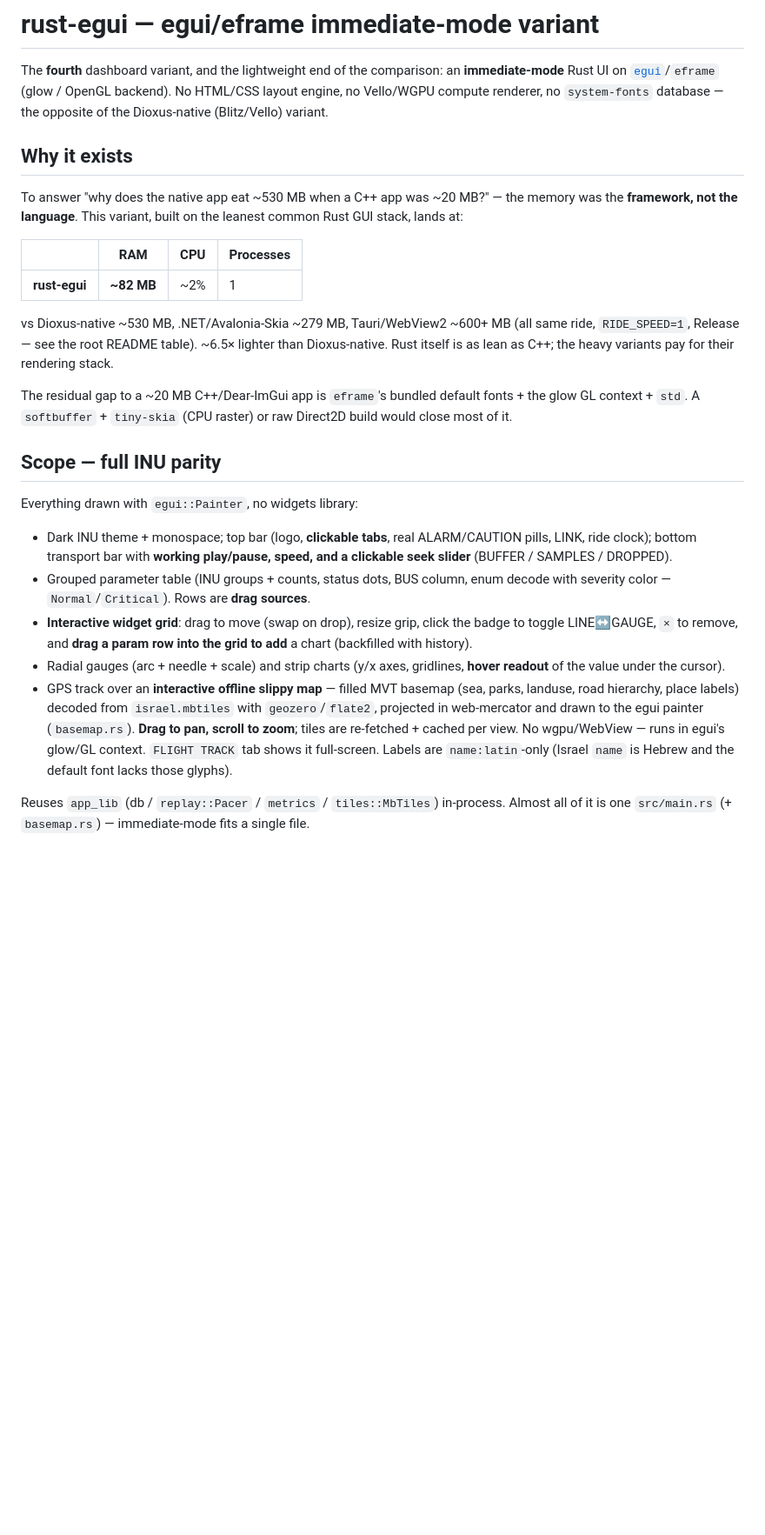
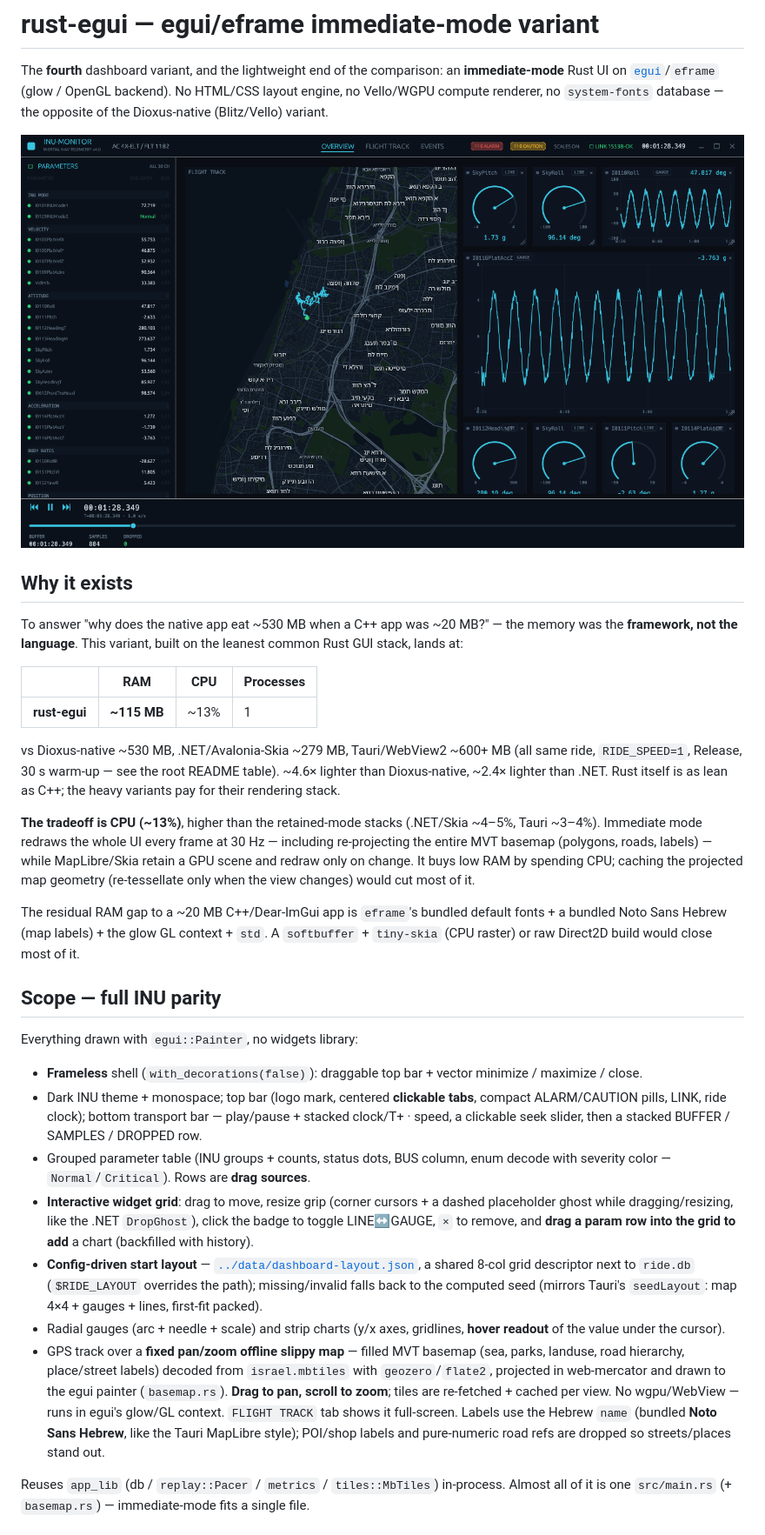
Before and after one commit to zabralex85/wpf-rust-compare-charts, a Markdown page: rust-egui/README.md, the part around the change. Shown: that part at 87% size. GitHub-like rendering; pictures changed too: docs/screenshots/rust-egui.png (added); blank space fills up the shorter version.

Commit message:
docs(rust-egui): re-measure footprint on 600s ride + add screenshot (#71)
Re-metered the merged egui variant (ride.db 600s, RIDE_SPEED=1, Release, 30s
warm-up, 8s window, 8 cores):

- RAM ~115 MB (WorkingSet), CPU ~13% (2 samples: 12.8 / 13.0).
- Corrects the stale "~130 MB / ~2-3% CPU" figures. RAM is a touch lower; CPU is
  much higher and is the honest tradeoff: immediate mode redraws the entire UI
  every frame at 30 Hz — re-projecting the whole MVT basemap each frame — while
  the retained-mode stacks (.NET/Skia ~4-5%, Tauri ~3-4%) only redraw on change.
  egui buys low RAM by spending CPU; caching projected map geometry would cut it.

Also refreshes the Scope section (frameless shell, config-driven layout, Hebrew
map labels, placeholder ghost) and adds docs/screenshots/rust-egui.png.

```diff
--- a/rust-egui/README.md
+++ b/rust-egui/README.md
@@ -5,6 +5,8 @@ The **fourth** dashboard variant, and the lightweight end of the comparison: an
 (glow / OpenGL backend). No HTML/CSS layout engine, no Vello/WGPU compute
 renderer, no `system-fonts` database — the opposite of the Dioxus-native
 (Blitz/Vello) variant.
+
+![INU dashboard rendered by rust-egui — config layout, offline MVT map with Hebrew labels](../docs/screenshots/rust-egui.png)
 
 ## Why it exists
 
@@ -14,37 +16,53 @@ leanest common Rust GUI stack, lands at:
 
 | | RAM | CPU | Processes |
 |---|---|---|---|
-| **rust-egui** | **~82 MB** | ~2% | 1 |
+| **rust-egui** | **~115 MB** | ~13% | 1 |
 
 vs Dioxus-native ~530 MB, .NET/Avalonia-Skia ~279 MB, Tauri/WebView2 ~600+ MB
-(all same ride, `RIDE_SPEED=1`, Release — see the root README table). ~6.5×
-lighter than Dioxus-native. Rust itself is as lean as C++; the heavy variants
-pay for their rendering stack.
+(all same ride, `RIDE_SPEED=1`, Release, 30 s warm-up — see the root README
+table). ~4.6× lighter than Dioxus-native, ~2.4× lighter than .NET. Rust itself
+is as lean as C++; the heavy variants pay for their rendering stack.
 
-The residual gap to a ~20 MB C++/Dear-ImGui app is `eframe`'s bundled default
-fonts + the glow GL context + `std`. A `softbuffer` + `tiny-skia` (CPU raster)
-or raw Direct2D build would close most of it.
+**The tradeoff is CPU (~13%)**, higher than the retained-mode stacks (.NET/Skia
+~4–5%, Tauri ~3–4%). Immediate mode redraws the whole UI every frame at 30 Hz —
+including re-projecting the entire MVT basemap (polygons, roads, labels) — while
+MapLibre/Skia retain a GPU scene and redraw only on change. It buys low RAM by
+spending CPU; caching the projected map geometry (re-tessellate only when the
+view changes) would cut most of it.
+
+The residual RAM gap to a ~20 MB C++/Dear-ImGui app is `eframe`'s bundled default
+fonts + a bundled Noto Sans Hebrew (map labels) + the glow GL context + `std`. A
+`softbuffer` + `tiny-skia` (CPU raster) or raw Direct2D build would close most of it.
 
 ## Scope — full INU parity
 
 Everything drawn with `egui::Painter`, no widgets library:
-- Dark INU theme + monospace; top bar (logo, **clickable tabs**, real
-  ALARM/CAUTION pills, LINK, ride clock); bottom transport bar with **working
-  play/pause, speed, and a clickable seek slider** (BUFFER / SAMPLES / DROPPED).
+- **Frameless** shell (`with_decorations(false)`): draggable top bar + vector
+  minimize / maximize / close.
+- Dark INU theme + monospace; top bar (logo mark, centered **clickable tabs**,
+  compact ALARM/CAUTION pills, LINK, ride clock); bottom transport bar —
+  play/pause + stacked clock/T+ · speed, a clickable seek slider, then a stacked
+  BUFFER / SAMPLES / DROPPED row.
 - Grouped parameter table (INU groups + counts, status dots, BUS column, enum
   decode with severity color — `Normal`/`Critical`). Rows are **drag sources**.
-- **Interactive widget grid**: drag to move (swap on drop), resize grip,
+- **Interactive widget grid**: drag to move, resize grip (corner cursors +
+  a dashed placeholder ghost while dragging/resizing, like the .NET `DropGhost`),
   click the badge to toggle LINE↔GAUGE, `×` to remove, and **drag a param row
   into the grid to add** a chart (backfilled with history).
+- **Config-driven start layout** — [`../data/dashboard-layout.json`](../data/dashboard-layout.json),
+  a shared 8-col grid descriptor next to `ride.db` (`$RIDE_LAYOUT` overrides the
+  path); missing/invalid falls back to the computed seed (mirrors Tauri's
+  `seedLayout`: map 4×4 + gauges + lines, first-fit packed).
 - Radial gauges (arc + needle + scale) and strip charts (y/x axes, gridlines,
   **hover readout** of the value under the cursor).
-- GPS track over an **interactive offline slippy map** — filled MVT basemap
-  (sea, parks, landuse, road hierarchy, place labels) decoded from
+- GPS track over a **fixed pan/zoom offline slippy map** — filled MVT basemap
+  (sea, parks, landuse, road hierarchy, place/street labels) decoded from
   `israel.mbtiles` with `geozero`/`flate2`, projected in web-mercator and drawn
   to the egui painter (`basemap.rs`). **Drag to pan, scroll to zoom**; tiles are
   re-fetched + cached per view. No wgpu/WebView — runs in egui's glow/GL context.
-  `FLIGHT TRACK` tab shows it full-screen. Labels are `name:latin`-only (Israel
-  `name` is Hebrew and the default font lacks those glyphs).
+  `FLIGHT TRACK` tab shows it full-screen. Labels use the Hebrew `name` (bundled
+  **Noto Sans Hebrew**, like the Tauri MapLibre style); POI/shop labels and
+  pure-numeric road refs are dropped so streets/places stand out.
 
 Reuses `app_lib` (db / `replay::Pacer` / `metrics` / `tiles::MbTiles`)
 in-process. Almost all of it is one `src/main.rs` (+ `basemap.rs`) —
```
Also changed, not shown: README.md (+2 -2 lines).
